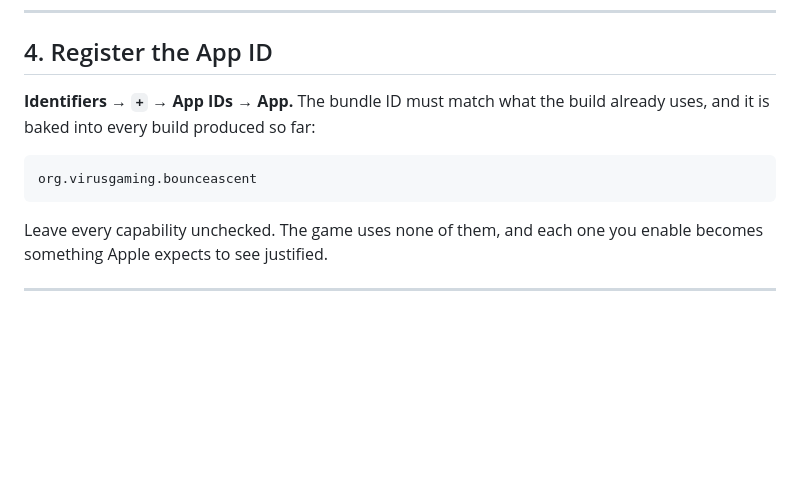
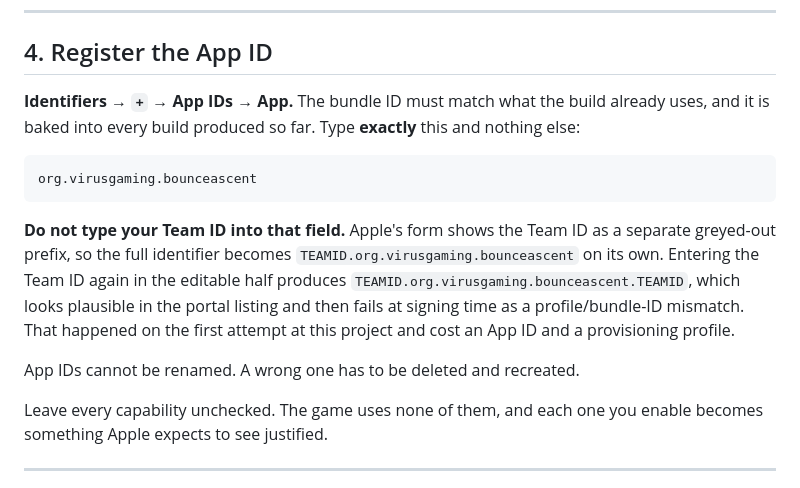
Before and after one commit to Synthetic-Virus/Bounce-Ascent, a Markdown page: docs/IOS_SIGNING.md, the part around one of its changes. GitHub-like rendering; blank space fills up the shorter version.

````diff
--- a/docs/IOS_SIGNING.md
+++ b/docs/IOS_SIGNING.md
@@ -109,11 +126,22 @@ about a year out. If it errors, the `.p12` is wrong and CI will fail too.
 ## 4. Register the App ID
 
 **Identifiers → `+` → App IDs → App.** The bundle ID must match what the build
-already uses, and it is baked into every build produced so far:
+already uses, and it is baked into every build produced so far. Type **exactly**
+this and nothing else:
 
 ```
 org.virusgaming.bounceascent
 ```
+
+**Do not type your Team ID into that field.** Apple's form shows the Team ID as
+a separate greyed-out prefix, so the full identifier becomes
+`TEAMID.org.virusgaming.bounceascent` on its own. Entering the Team ID again in
+the editable half produces `TEAMID.org.virusgaming.bounceascent.TEAMID`, which
+looks plausible in the portal listing and then fails at signing time as a
+profile/bundle-ID mismatch. That happened on the first attempt at this project
+and cost an App ID and a provisioning profile.
+
+App IDs cannot be renamed. A wrong one has to be deleted and recreated.
 
 Leave every capability unchecked. The game uses none of them, and each one you
 enable becomes something Apple expects to see justified.
````
Also changed, not shown: other parts of docs/IOS_SIGNING.md (+51 -3 lines).
